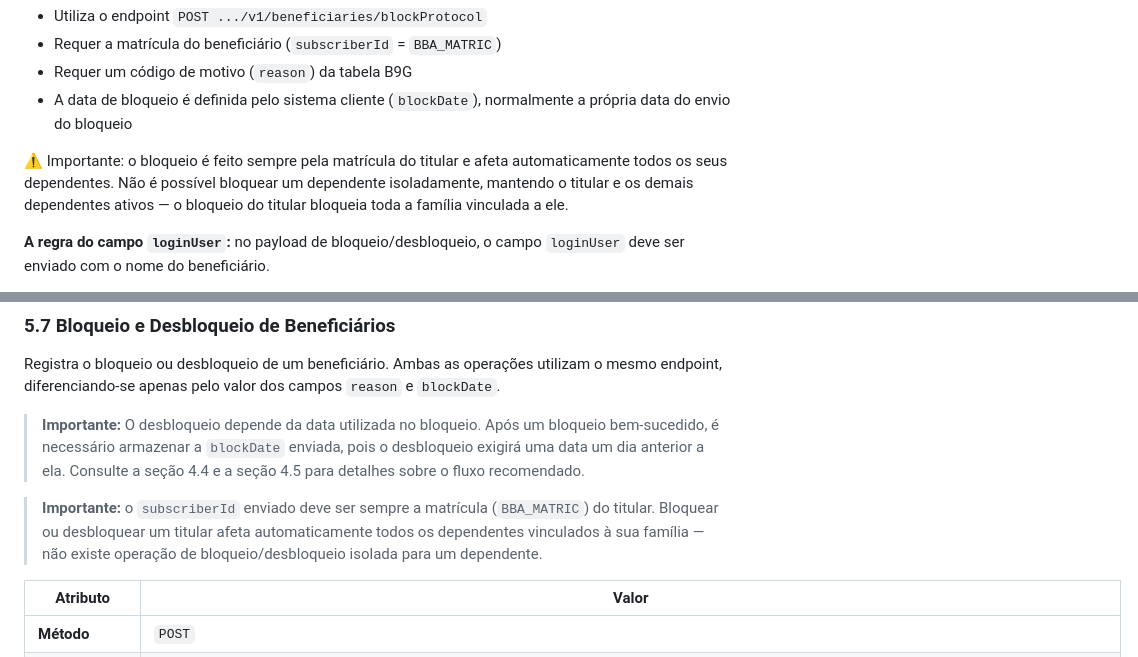
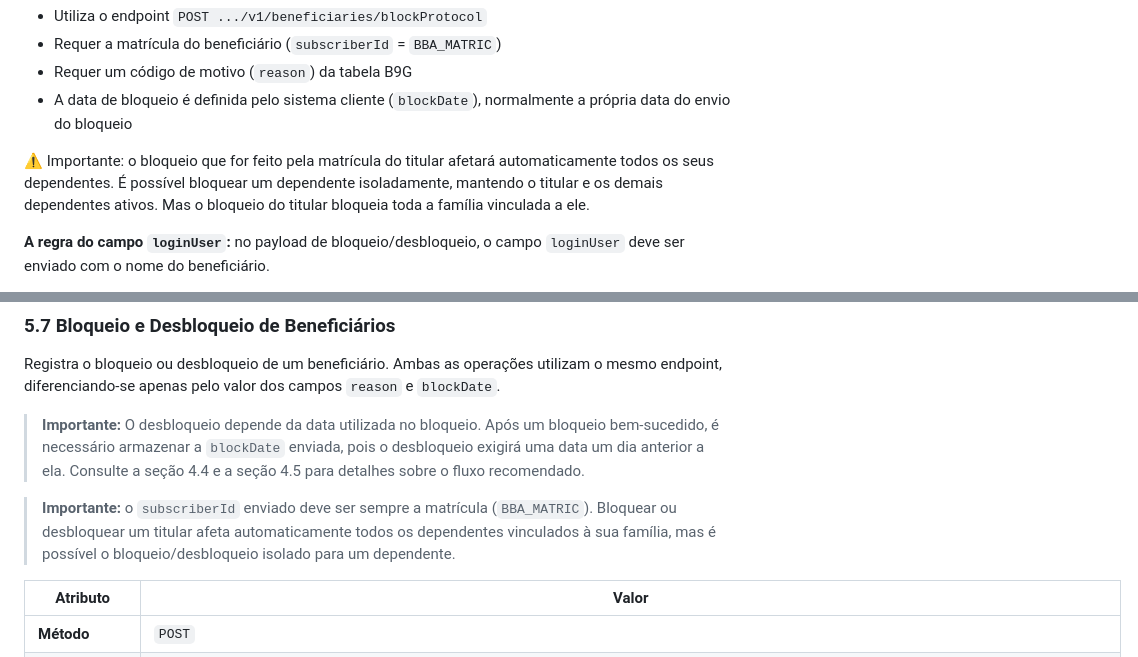
Before and after one commit to git-medicar/api_integracao_beneficiarios, a Markdown page: Documentacao.md, 2 parts joined by grey strips. GitHub-like rendering.

Commit message:
Revise blocking information for subscribers and dependents
Clarified the implications of blocking a subscriber and their dependents. Updated important notes regarding the subscriber ID and the possibility of isolating dependent blocks.

```diff
--- a/Documentacao.md
+++ b/Documentacao.md
@@ -218,7 +218,8 @@ Não confundir as duas operações. O `PUT` no `PLIncBenModel` apenas edita o pr
 - Requer um código de motivo (`reason`) da tabela B9G
 - A data de bloqueio é definida pelo sistema cliente (`blockDate`), normalmente a própria data do envio do bloqueio
 
-⚠️ Importante: o bloqueio é feito sempre pela matrícula do titular e afeta automaticamente todos os seus dependentes. Não é possível bloquear um dependente isoladamente, mantendo o titular e os demais dependentes ativos — o bloqueio do titular bloqueia toda a família vinculada a ele.
+⚠️ Importante: o bloqueio que for feito pela matrícula do titular afetará automaticamente todos os seus dependentes.
+  É possível bloquear um dependente isoladamente, mantendo o titular e os demais dependentes ativos. Mas o bloqueio do titular bloqueia toda a família vinculada a ele.
 
 **A regra do campo `loginUser`:** no payload de bloqueio/desbloqueio, o campo `loginUser` deve ser enviado com o nome do beneficiário.
 
@@ -750,7 +751,7 @@ Registra o bloqueio ou desbloqueio de um beneficiário. Ambas as operações uti
 
 > **Importante:** O desbloqueio depende da data utilizada no bloqueio. Após um bloqueio bem-sucedido, é necessário armazenar a `blockDate` enviada, pois o desbloqueio exigirá uma data um dia anterior a ela. Consulte a seção 4.4 e a seção 4.5 para detalhes sobre o fluxo recomendado.
 
-> **Importante:** o `subscriberId` enviado deve ser sempre a matrícula (`BBA_MATRIC`) do titular. Bloquear ou desbloquear um titular afeta automaticamente todos os dependentes vinculados à sua família — não existe operação de bloqueio/desbloqueio isolada para um dependente.
+> **Importante:** o `subscriberId` enviado deve ser sempre a matrícula (`BBA_MATRIC`). Bloquear ou desbloquear um titular afeta automaticamente todos os dependentes vinculados à sua família, mas é possível o bloqueio/desbloqueio isolado para um dependente.
 
 | Atributo | Valor |
 |---|---|
```
